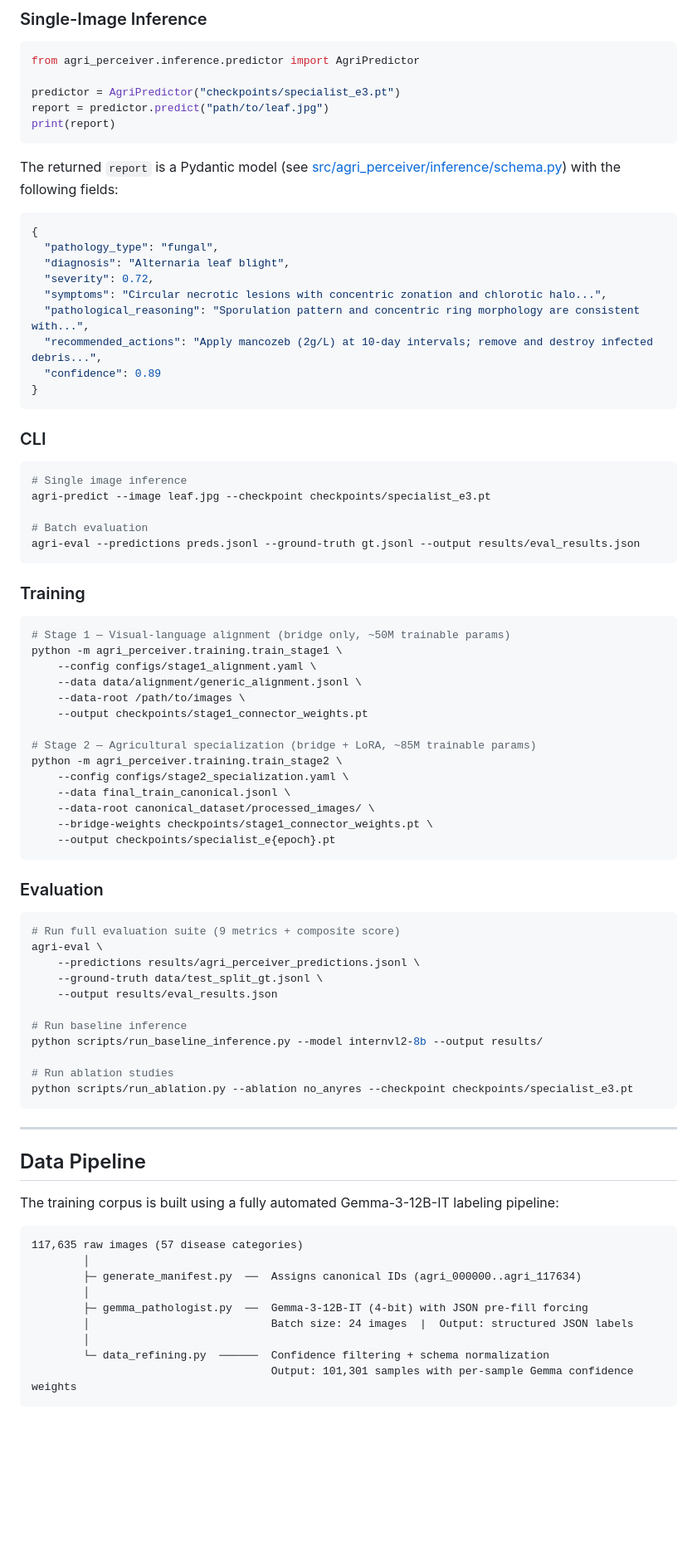
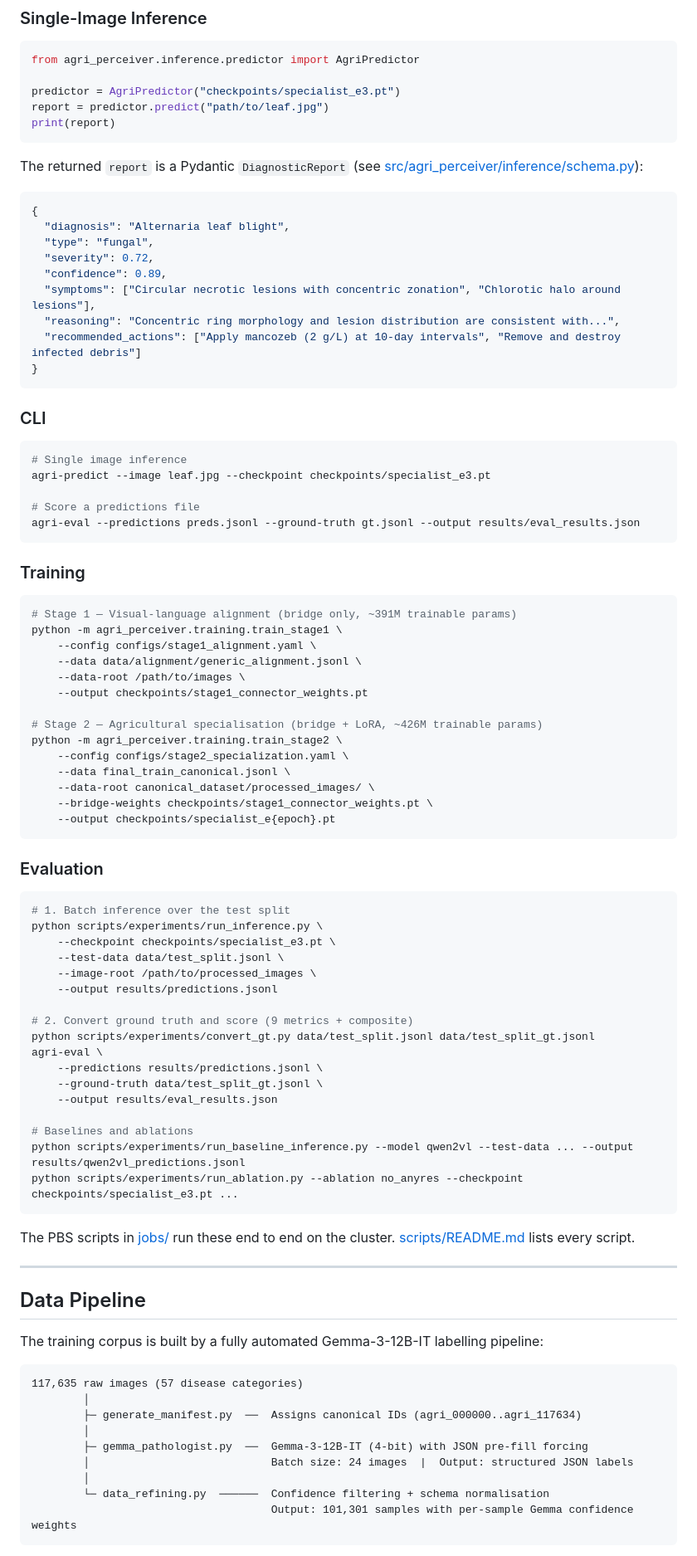
Before and after one commit to VatsalKhanna5/agri-perceiver-2026, a Markdown page: README.md, the part around one of its changes. Shown at 83% size. Rendered like a GitHub page; blank space fills up the shorter version.

````diff
--- a/README.md
+++ b/README.md
@@ -170,17 +187,17 @@ report = predictor.predict("path/to/leaf.jpg")
 print(report)
 ```
 
-The returned `report` is a Pydantic model (see [src/agri_perceiver/inference/schema.py](src/agri_perceiver/inference/schema.py)) with the following fields:
+The returned `report` is a Pydantic `DiagnosticReport` (see [src/agri_perceiver/inference/schema.py](src/agri_perceiver/inference/schema.py)):
 
 ```json
 {
-  "pathology_type": "fungal",
   "diagnosis": "Alternaria leaf blight",
+  "type": "fungal",
   "severity": 0.72,
-  "symptoms": "Circular necrotic lesions with concentric zonation and chlorotic halo...",
-  "pathological_reasoning": "Sporulation pattern and concentric ring morphology are consistent with...",
-  "recommended_actions": "Apply mancozeb (2g/L) at 10-day intervals; remove and destroy infected debris...",
-  "confidence": 0.89
+  "confidence": 0.89,
+  "symptoms": ["Circular necrotic lesions with concentric zonation", "Chlorotic halo around lesions"],
+  "reasoning": "Concentric ring morphology and lesion distribution are consistent with...",
+  "recommended_actions": ["Apply mancozeb (2 g/L) at 10-day intervals", "Remove and destroy infected debris"]
 }
 ```
 
@@ -190,21 +207,21 @@ The returned `report` is a Pydantic model (see [src/agri_perceiver/inference/sch
 # Single image inference
 agri-predict --image leaf.jpg --checkpoint checkpoints/specialist_e3.pt
 
-# Batch evaluation
+# Score a predictions file
 agri-eval --predictions preds.jsonl --ground-truth gt.jsonl --output results/eval_results.json
 ```
 
 ### Training
 
 ```bash
-# Stage 1 — Visual-language alignment (bridge only, ~50M trainable params)
+# Stage 1 — Visual-language alignment (bridge only, ~391M trainable params)
 python -m agri_perceiver.training.train_stage1 \
     --config configs/stage1_alignment.yaml \
     --data data/alignment/generic_alignment.jsonl \
     --data-root /path/to/images \
     --output checkpoints/stage1_connector_weights.pt
 
-# Stage 2 — Agricultural specialization (bridge + LoRA, ~85M trainable params)
+# Stage 2 — Agricultural specialisation (bridge + LoRA, ~426M trainable params)
 python -m agri_perceiver.training.train_stage2 \
     --config configs/stage2_specialization.yaml \
     --data final_train_canonical.jsonl \
@@ -216,24 +233,32 @@ python -m agri_perceiver.training.train_stage2 \
 ### Evaluation
 
 ```bash
-# Run full evaluation suite (9 metrics + composite score)
+# 1. Batch inference over the test split
+python scripts/experiments/run_inference.py \
+    --checkpoint checkpoints/specialist_e3.pt \
+    --test-data data/test_split.jsonl \
+    --image-root /path/to/processed_images \
+    --output results/predictions.jsonl
+
+# 2. Convert ground truth and score (9 metrics + composite)
+python scripts/experiments/convert_gt.py data/test_split.jsonl data/test_split_gt.jsonl
 agri-eval \
-    --predictions results/agri_perceiver_predictions.jsonl \
+    --predictions results/predictions.jsonl \
     --ground-truth data/test_split_gt.jsonl \
     --output results/eval_results.json
 
-# Run baseline inference
-python scripts/run_baseline_inference.py --model internvl2-8b --output results/
+# Baselines and ablations
+python scripts/experiments/run_baseline_inference.py --model qwen2vl --test-data ... --output results/qwen2vl_predictions.jsonl
+python scripts/experiments/run_ablation.py --ablation no_anyres --checkpoint checkpoints/specialist_e3.pt ...
+```
 
-# Run ablation studies
-python scripts/run_ablation.py --ablation no_anyres --checkpoint checkpoints/specialist_e3.pt
-```
+The PBS scripts in [jobs/](jobs/) run these end to end on the cluster. [scripts/README.md](scripts/README.md) lists every script.
 
 ---
 
 ## Data Pipeline
 
-The training corpus is built using a fully automated Gemma-3-12B-IT labeling pipeline:
+The training corpus is built by a fully automated Gemma-3-12B-IT labelling pipeline:
 
 ```
 117,635 raw images (57 disease categories)
@@ -243,7 +268,7 @@ The training corpus is built using a fully automated Gemma-3-12B-IT labeling pip
         ├─ gemma_pathologist.py  ──  Gemma-3-12B-IT (4-bit) with JSON pre-fill forcing
         │                            Batch size: 24 images  |  Output: structured JSON labels
         │
-        └─ data_refining.py  ──────  Confidence filtering + schema normalization
+        └─ data_refining.py  ──────  Confidence filtering + schema normalisation
                                      Output: 101,301 samples with per-sample Gemma confidence weights
 ```
 
````
Also changed, not shown: other parts of README.md (+94 -100 lines).
